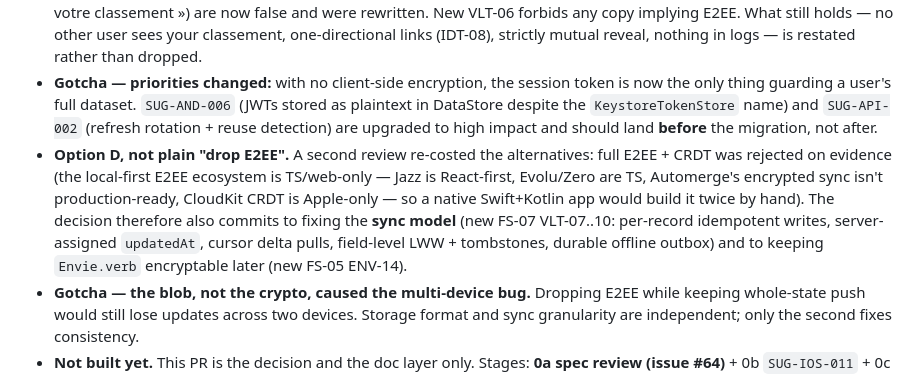
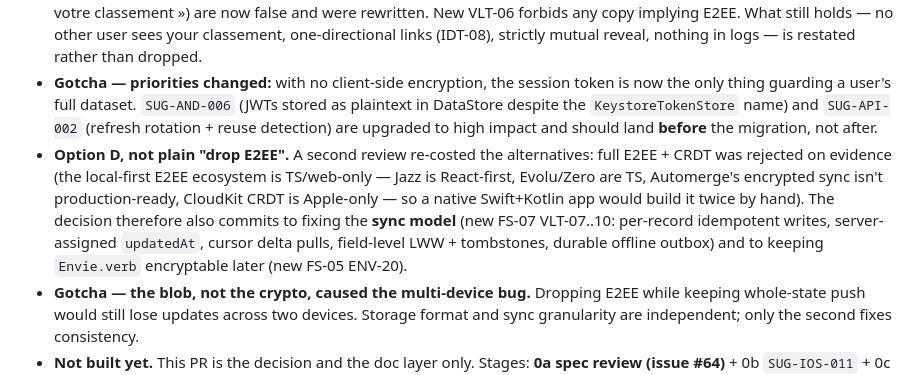
Before and after one commit to hamza-el-miqdam/swab, a Markdown page: CHANGELOG.md, the part around the change. Drawn GitHub-style.

```diff
--- a/CHANGELOG.md
+++ b/CHANGELOG.md
@@ -11,7 +11,7 @@
 - **Rules updated so agents stop enforcing the retired invariant:** G1 in `agents/_global-directives.md`, `CLAUDE.md` hard boundaries, spec-kit constitution (**1.1.0 → 2.0.0**, MAJOR — a principle is redefined incompatibly), and the six specialist agent files that carried their own copies (ios, android, backend, data, design, specs). Renders regenerated via `node scripts/render-agents.mjs`.
 - **Honesty pass:** product law 4's « ni eux, ni nous » claim and the design-system reassurance copy (« elle ne voit jamais votre classement ») are now false and were rewritten. New VLT-06 forbids any copy implying E2EE. What still holds — no other user sees your classement, one-directional links (IDT-08), strictly mutual reveal, nothing in logs — is restated rather than dropped.
 - **Gotcha — priorities changed:** with no client-side encryption, the session token is now the only thing guarding a user's full dataset. `SUG-AND-006` (JWTs stored as plaintext in DataStore despite the `KeystoreTokenStore` name) and `SUG-API-002` (refresh rotation + reuse detection) are upgraded to high impact and should land **before** the migration, not after.
-- **Option D, not plain "drop E2EE".** A second review re-costed the alternatives: full E2EE + CRDT was rejected on evidence (the local-first E2EE ecosystem is TS/web-only — Jazz is React-first, Evolu/Zero are TS, Automerge's encrypted sync isn't production-ready, CloudKit CRDT is Apple-only — so a native Swift+Kotlin app would build it twice by hand). The decision therefore also commits to fixing the **sync model** (new FS-07 VLT-07..10: per-record idempotent writes, server-assigned `updatedAt`, cursor delta pulls, field-level LWW + tombstones, durable offline outbox) and to keeping `Envie.verb` encryptable later (new FS-05 ENV-14).
+- **Option D, not plain "drop E2EE".** A second review re-costed the alternatives: full E2EE + CRDT was rejected on evidence (the local-first E2EE ecosystem is TS/web-only — Jazz is React-first, Evolu/Zero are TS, Automerge's encrypted sync isn't production-ready, CloudKit CRDT is Apple-only — so a native Swift+Kotlin app would build it twice by hand). The decision therefore also commits to fixing the **sync model** (new FS-07 VLT-07..10: per-record idempotent writes, server-assigned `updatedAt`, cursor delta pulls, field-level LWW + tombstones, durable offline outbox) and to keeping `Envie.verb` encryptable later (new FS-05 ENV-20).
 - **Gotcha — the blob, not the crypto, caused the multi-device bug.** Dropping E2EE while keeping whole-state push would still lose updates across two devices. Storage format and sync granularity are independent; only the second fixes consistency.
 - **Not built yet.** This PR is the decision and the doc layer only. Stages: **0a spec review (issue #64)** + 0b `SUG-IOS-011` + 0c token hardening → schema → API → clients → backlog re-triage → French copy. Stage 2 must not start before 0a/0b. `docs/migration/vault-test-vectors.json` and the vault wire format are now historical; do not build new work against them.
 
```
Also changed, not shown: docs/specs/FS-05-envie-match.md (+1 -1 lines).
